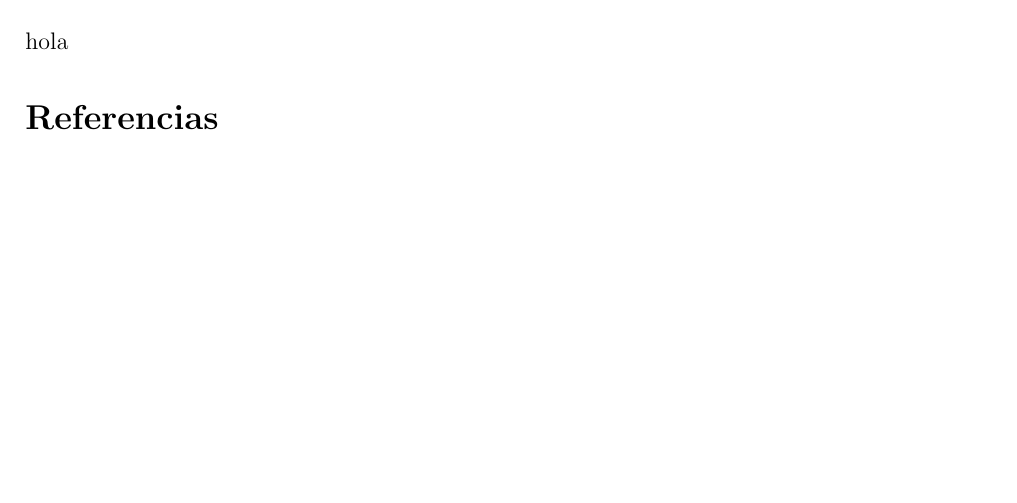
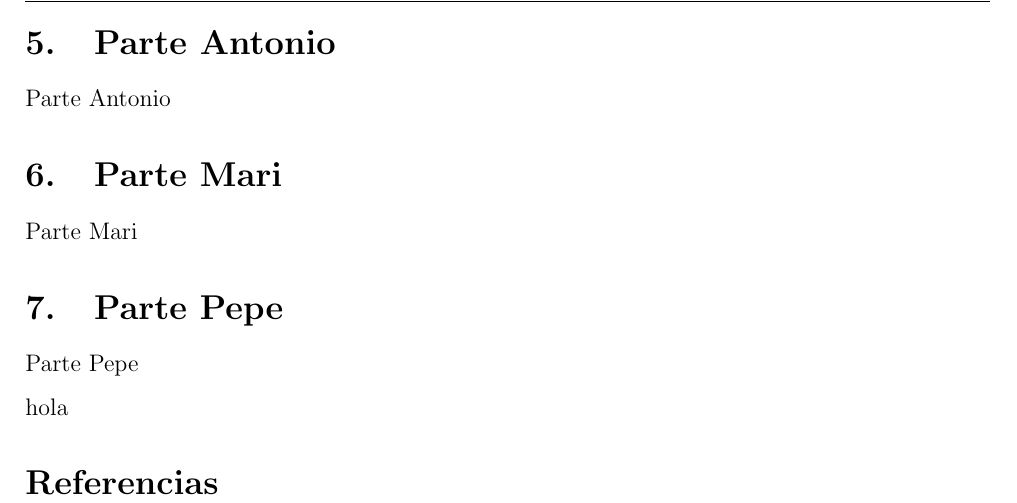
Before and after one commit to jlgallego99/AnalisisEmpresa_IES, a LaTeX document (Trabajo_Empresa.tex, which reads parte_antonio.tex, parte_mari.tex, parte_pepe.tex): part of page 5 of 5, cut at the place of the change, the shorter picture padded with empty space. Compiled offline with pdfLaTeX.

Commit message:
separado partes trabajo

```diff
--- /dev/null
+++ b/parte_antonio.tex
@@ -0,0 +1,4 @@
+
+\section{Parte Antonio}
+
+Parte Antonio
--- /dev/null
+++ b/parte_mari.tex
@@ -0,0 +1,4 @@
+
+\section{Parte Mari}
+
+Parte Mari
--- /dev/null
+++ b/parte_pepe.tex
@@ -0,0 +1,4 @@
+
+\section{Parte Pepe}
+
+Parte Pepe
```
Also changed, not shown: Trabajo_Empresa.tex (+4 -0 lines), Trabajo_Empresa.pdf.
